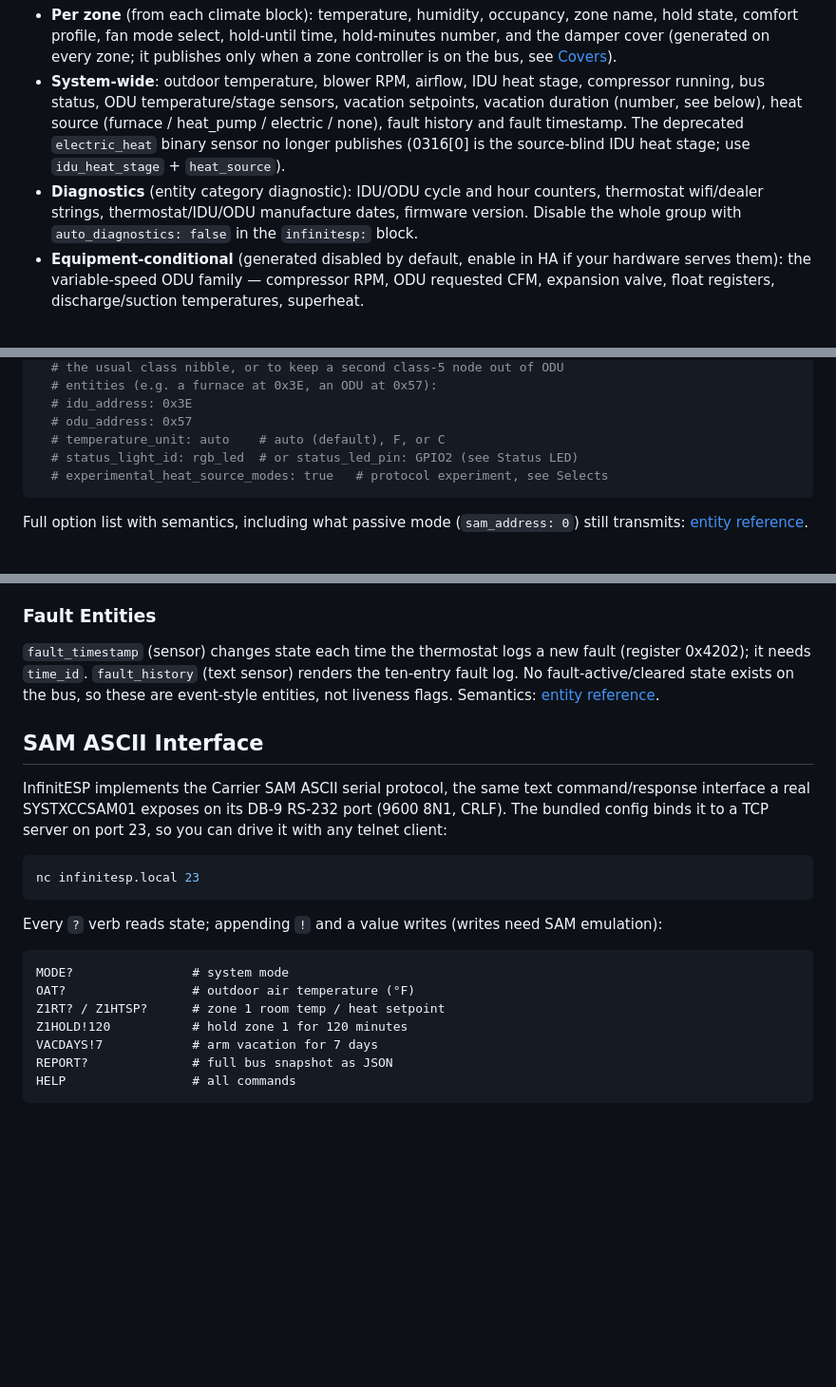
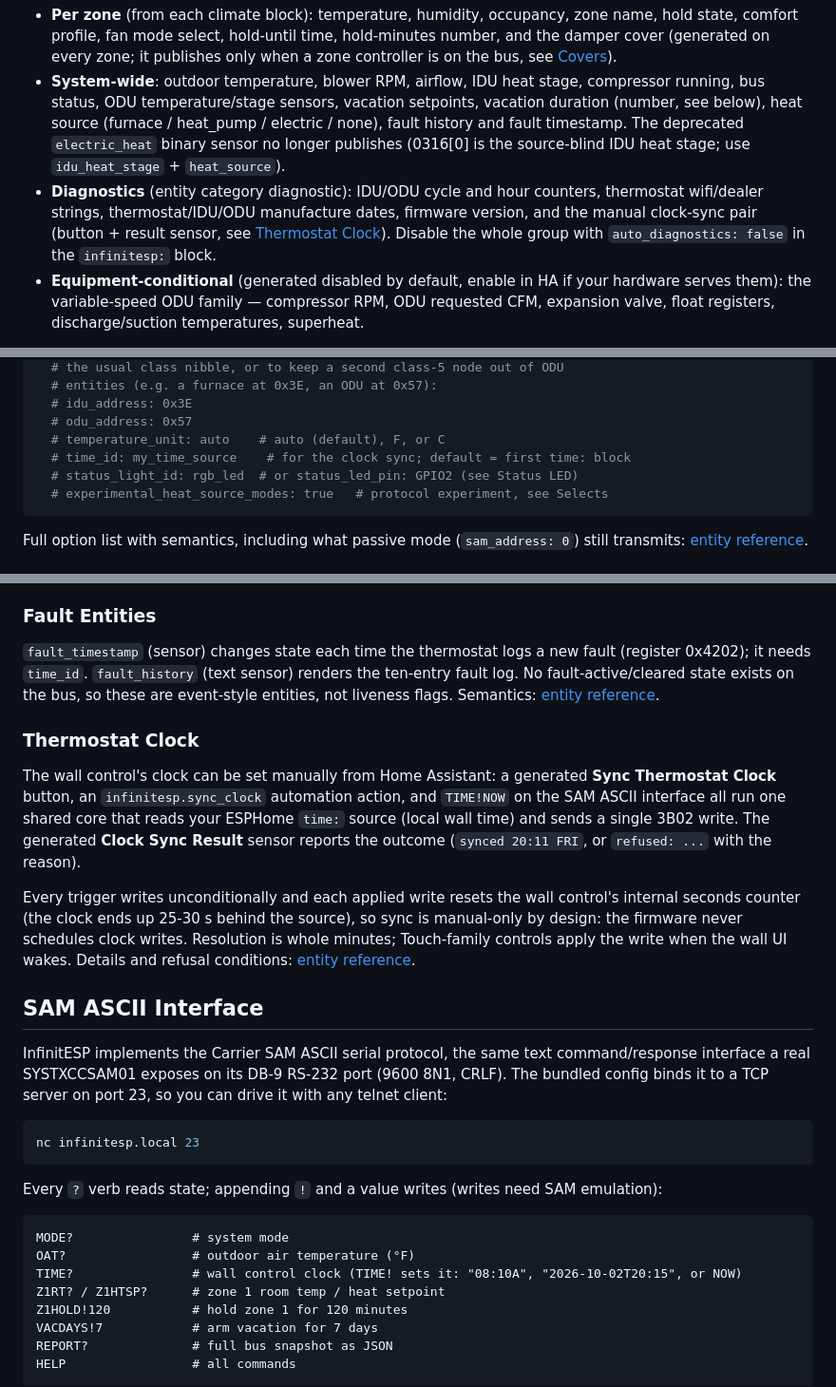
Before and after one commit to nebulous/infinitesp, a Markdown page: README.md, 3 parts joined by grey strips. Shown at 95% size. Rendered like a GitHub page; blank space fills up the shorter version.

Commit message:
document clock sync and TIME!/DAY! verbs (refs #45)

````diff
--- a/README.md
+++ b/README.md
@@ -192,7 +192,7 @@ Each zone's sensors and controls, plus the system-wide entities, are generated a
 
 - **Per zone** (from each climate block): temperature, humidity, occupancy, zone name, hold state, comfort profile, fan mode select, hold-until time, hold-minutes number, and the damper cover (generated on every zone; it publishes only when a zone controller is on the bus, see [Covers](#covers)).
 - **System-wide**: outdoor temperature, blower RPM, airflow, IDU heat stage, compressor running, bus status, ODU temperature/stage sensors, vacation setpoints, vacation duration (number, see below), heat source (furnace / heat_pump / electric / none), fault history and fault timestamp. The deprecated `electric_heat` binary sensor no longer publishes (0316[0] is the source-blind IDU heat stage; use `idu_heat_stage` + `heat_source`).
-- **Diagnostics** (entity category diagnostic): IDU/ODU cycle and hour counters, thermostat wifi/dealer strings, thermostat/IDU/ODU manufacture dates, firmware version. Disable the whole group with `auto_diagnostics: false` in the `infinitesp:` block.
+- **Diagnostics** (entity category diagnostic): IDU/ODU cycle and hour counters, thermostat wifi/dealer strings, thermostat/IDU/ODU manufacture dates, firmware version, and the manual clock-sync pair (button + result sensor, see [Thermostat Clock](#thermostat-clock)). Disable the whole group with `auto_diagnostics: false` in the `infinitesp:` block.
 - **Equipment-conditional** (generated disabled by default, enable in HA if your hardware serves them): the variable-speed ODU family — compressor RPM, ODU requested CFM, expansion valve, float registers, discharge/suction temperatures, superheat.
 
 Rules:
@@ -219,6 +219,7 @@ infinitesp:
   # idu_address: 0x3E
   # odu_address: 0x57
   # temperature_unit: auto    # auto (default), F, or C
+  # time_id: my_time_source    # for the clock sync; default = first time: block
   # status_light_id: rgb_led  # or status_led_pin: GPIO2 (see Status LED)
   # experimental_heat_source_modes: true   # protocol experiment, see Selects
 ```
@@ -439,6 +440,12 @@ Any preset command other than Vacation also ends an active vacation. Full rules
 
 `fault_timestamp` (sensor) changes state each time the thermostat logs a new fault (register 0x4202); it needs `time_id`. `fault_history` (text sensor) renders the ten-entry fault log. No fault-active/cleared state exists on the bus, so these are event-style entities, not liveness flags. Semantics: [entity reference](docs/entity-reference.md#fault-entities).
 
+### Thermostat Clock
+
+The wall control's clock can be set manually from Home Assistant: a generated **Sync Thermostat Clock** button, an `infinitesp.sync_clock` automation action, and `TIME!NOW` on the SAM ASCII interface all run one shared core that reads your ESPHome `time:` source (local wall time) and sends a single 3B02 write. The generated **Clock Sync Result** sensor reports the outcome (`synced 20:11 FRI`, or `refused: ...` with the reason).
+
+Every trigger writes unconditionally and each applied write resets the wall control's internal seconds counter (the clock ends up 25-30 s behind the source), so sync is manual-only by design: the firmware never schedules clock writes. Resolution is whole minutes; Touch-family controls apply the write when the wall UI wakes. Details and refusal conditions: [entity reference](docs/entity-reference.md#thermostat-clock).
+
 ## SAM ASCII Interface
 
 InfinitESP implements the Carrier SAM ASCII serial protocol, the same text command/response interface a real SYSTXCCSAM01 exposes on its DB-9 RS-232 port (9600 8N1, CRLF). The bundled config binds it to a TCP server on port 23, so you can drive it with any telnet client:
@@ -452,6 +459,7 @@ Every `?` verb reads state; appending `!` and a value writes (writes need SAM em
 ```
 MODE?                # system mode
 OAT?                 # outdoor air temperature (°F)
+TIME?                # wall control clock (TIME! sets it: "08:10A", "2026-10-02T20:15", or NOW)
 Z1RT? / Z1HTSP?      # zone 1 room temp / heat setpoint
 Z1HOLD!120           # hold zone 1 for 120 minutes
 VACDAYS!7            # arm vacation for 7 days
````
Also changed, not shown: docs/entity-reference.md (+51 -0 lines), docs/sam-ascii.md (+29 -1 lines).
